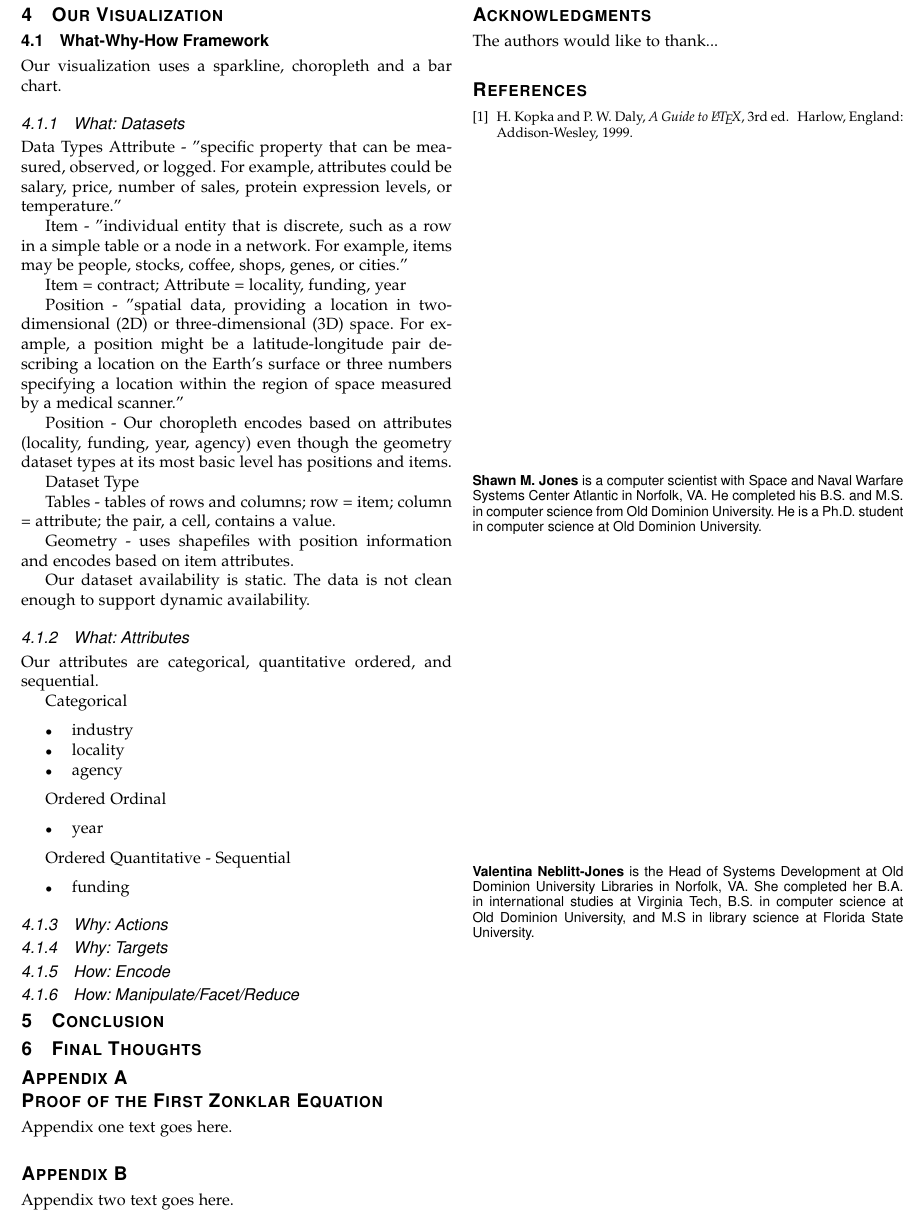
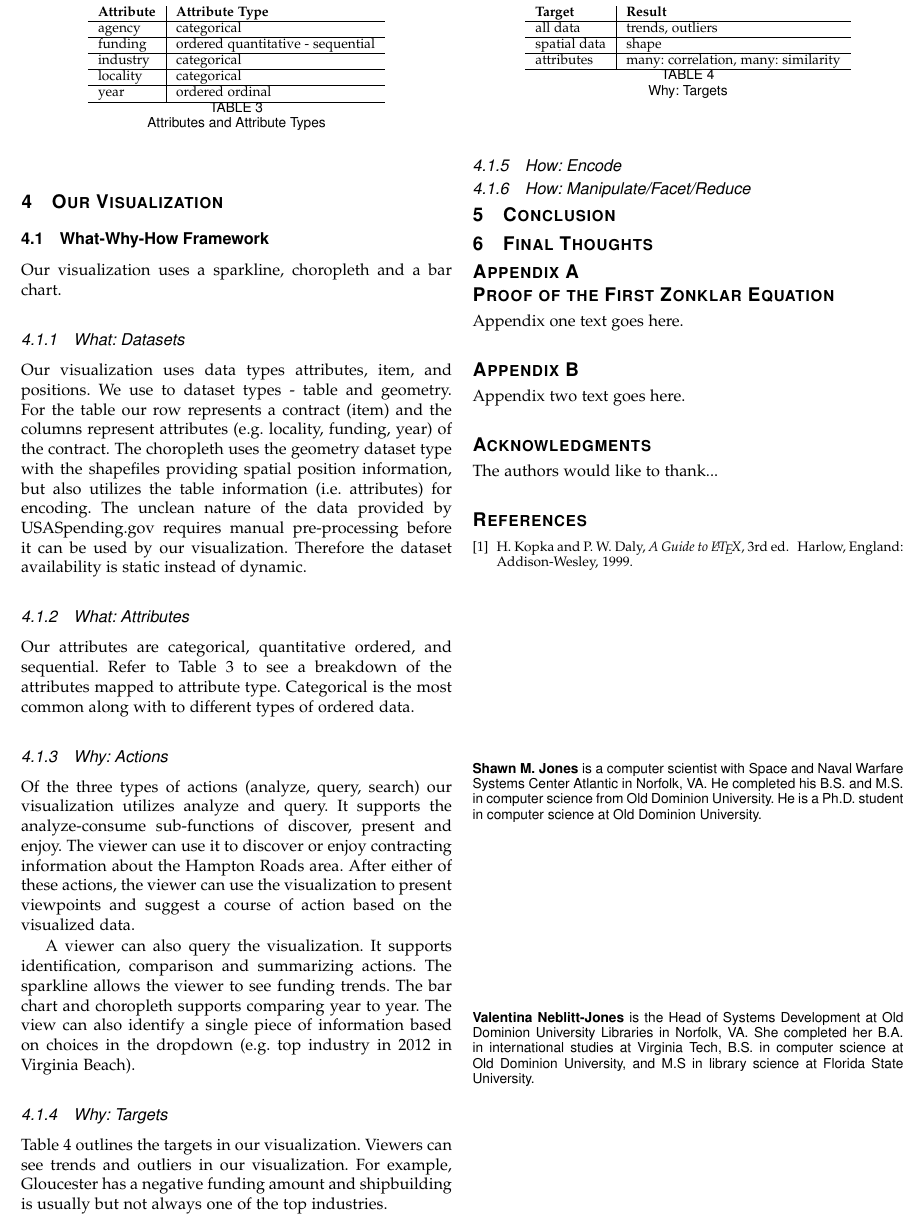
Before and after one commit to shawnmjones/hr-contracting, a LaTeX paper (report/CS825InfoVisSpring2015NeblittJones.tex): part of page 6 of 6, cut at the place of the change. Compiled offline with pdfLaTeX.

Commit message:
Continued adding to What-Why-How framework section

```diff
--- a/report/CS825InfoVisSpring2015NeblittJones.tex
+++ b/report/CS825InfoVisSpring2015NeblittJones.tex
@@ -910,49 +910,62 @@ Our visualization uses a sparkline, choropleth and a bar chart.
 
 \subsubsection{What: Datasets}
 
-Data Types
-Attribute - "specific property that can be measured, observed, or logged. For example, attributes could be salary, price, number of sales, protein expression levels, or temperature."
-
-Item - "individual entity that is discrete, such as a row in a simple table or a node in a network. For example, items may be people, stocks, coffee, shops, genes, or cities."
-
-Item = contract; Attribute = locality, funding, year
-
-Position - "spatial data, providing a location in two-dimensional (2D) or three-dimensional (3D) space. For example, a position might be a latitude-longitude pair describing a location on the Earth's surface or three numbers specifying a location within the region of space measured by a medical scanner."
-
-Position - Our choropleth encodes based on attributes (locality, funding, year, agency) even though the geometry dataset types at its most basic level has positions and items.
-
-Dataset Type
-
-Tables - tables of rows and columns; row = item; column = attribute; the pair, a cell, contains a value.
-
-Geometry - uses shapefiles with position information and encodes based on item attributes.
-
-Our dataset availability is static. The data is not clean enough to support dynamic availability.
+Our visualization uses data types attributes, item, and positions. We use to dataset types - table and geometry. For the table our row represents a contract (item) and the columns represent attributes (e.g. locality, funding, year) of the contract. The choropleth uses the geometry dataset type with the shapefiles providing spatial position information, but also utilizes the table information (i.e. attributes) for encoding. The unclean nature of the data provided by USASpending.gov requires manual pre-processing before it can be used by our visualization. Therefore the dataset availability is static instead of dynamic.
 
 \subsubsection{What: Attributes}
 
-Our attributes are categorical, quantitative ordered, and sequential.
+Our attributes are categorical, quantitative ordered, and sequential. Refer to Table \ref{tab:attribute-type} to see a breakdown of the attributes mapped to attribute type. Categorical is the most common along with to different types of ordered data.
 
-Categorical
-\begin{itemize}
-\item industry
-\item locality
-\item agency
-\end{itemize}
+\begin{table}[t]
+\centering
+\begin{tabular}{l | l}
+\textbf{Attribute} & \textbf{Attribute Type} \\
+\hline
+agency & categorical\\
+\hline
+funding & ordered quantitative - sequential \\
+\hline
+industry & categorical \\
+\hline
+locality & categorical \\
+\hline
+year & ordered ordinal \\
 
-Ordered Ordinal
-\begin{itemize}
-\item year
-\end{itemize}
+\hline
+\end{tabular}
 
-Ordered Quantitative - Sequential
-\begin{itemize}
-\item funding
-\end{itemize}
+\caption{Attributes and Attribute Types}
+\label{tab:attribute-type}
+
+\end{table}
 
 \subsubsection{Why: Actions}
 
+Of the three types of actions (analyze, query, search) our visualization utilizes analyze and query. It supports the analyze-consume sub-functions of discover, present and enjoy. The viewer can use it to discover or enjoy contracting information about the Hampton Roads area. After either of these actions, the viewer can use the visualization to present viewpoints and suggest a course of action based on the visualized data.
+
+A viewer can also query the visualization. It supports identification, comparison and summarizing actions. The sparkline allows the viewer to see funding trends. The bar chart and choropleth supports comparing year to year. The view can also identify a single piece of information based on choices in the dropdown (e.g. top industry in 2012 in Virginia Beach).
+
 \subsubsection{Why: Targets}
+
+Table \ref{tab:why-targets} outlines the targets in our visualization. Viewers can see trends and outliers in our visualization. For example, Gloucester has a negative funding amount and shipbuilding is usually but not always one of the top industries.
+
+\begin{table}[t]
+\centering
+\begin{tabular}{l | l}
+\textbf{Target} & \textbf{Result} \\
+\hline
+all data & trends, outliers\\
+\hline
+spatial data & shape \\
+\hline
+attributes & many: correlation, many: similarity \\
+\hline
+\end{tabular}
+
+\caption{Why: Targets}
+\label{tab:why-targets}
+
+\end{table}
 
 \subsubsection{How: Encode}
 
```
